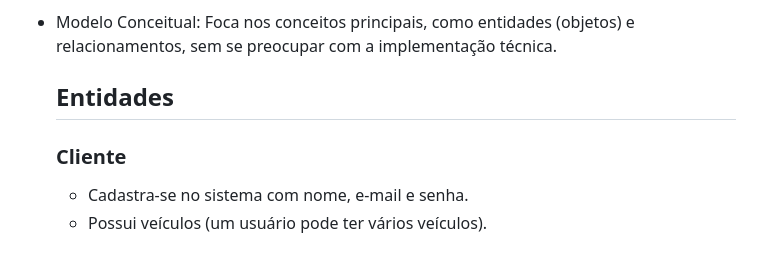
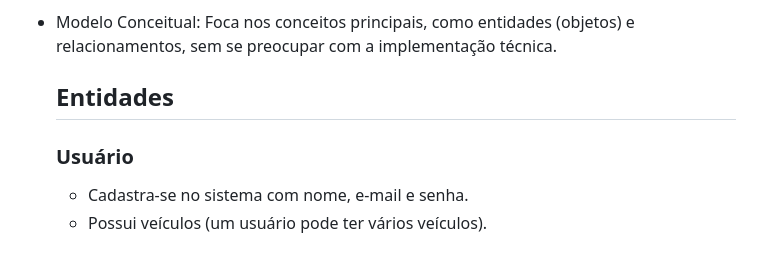
Before and after one commit to carlosgbrs/estacionamento, a Markdown page: README.md, the part around the change. Rendered like a GitHub page.

```diff
--- a/README.md
+++ b/README.md
@@ -14,7 +14,7 @@ A Modelagem de Entidade e Relacionamento (MER) é usada para representar a estru
 - Modelo Conceitual: Foca nos conceitos principais, como entidades (objetos) e relacionamentos, sem se preocupar com a implementação técnica.
   ## Entidades
 
-    ### Cliente
+    ### Usuário
   - Cadastra-se no sistema com nome, e-mail e senha.
   - Possui veículos (um usuário pode ter vários veículos).
 
```
